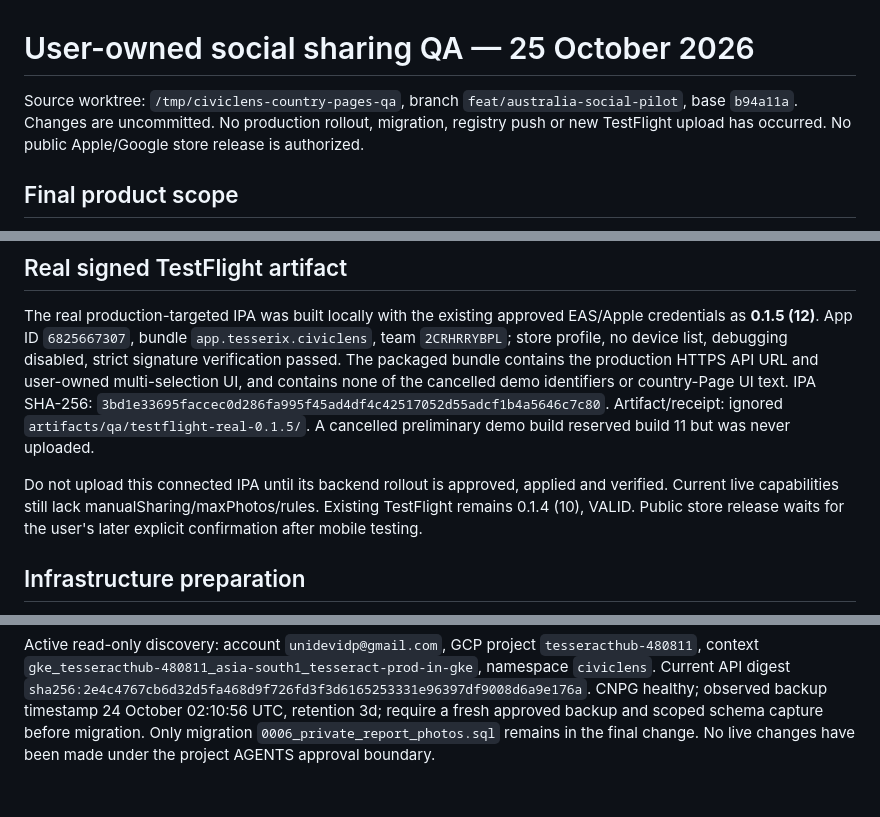
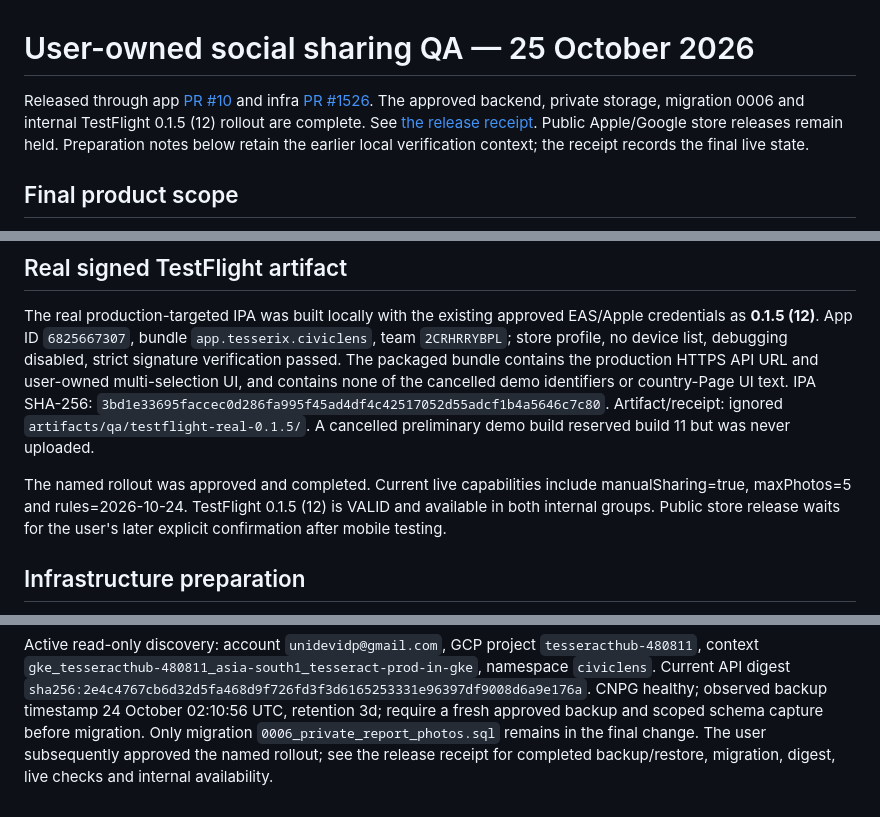
Before and after one commit to tesserix/civiclens, a Markdown page: docs/qa/country-social-2026-10-25.md, 3 parts joined by grey strips. GitHub-like rendering.

```diff
--- a/docs/qa/country-social-2026-10-25.md
+++ b/docs/qa/country-social-2026-10-25.md
@@ -1,9 +1,11 @@
 # User-owned social sharing QA — 25 October 2026
 
-Source worktree: `/tmp/civiclens-country-pages-qa`, branch
-`feat/australia-social-pilot`, base `b94a11a`. Changes are uncommitted.
-No production rollout, migration, registry push or new TestFlight upload has
-occurred. No public Apple/Google store release is authorized.
+Released through app [PR #10](https://github.com/tesserix/civiclens/pull/10)
+and infra [PR #1526](https://github.com/tesserix/tesserix-k8s/pull/1526).
+The approved backend, private storage, migration 0006 and internal TestFlight
+0.1.5 (12) rollout are complete. See [the release receipt](../testflight.md).
+Public Apple/Google store releases remain held. Preparation notes below retain
+the earlier local verification context; the receipt records the final live state.
 
 ## Final product scope
 
@@ -80,9 +82,9 @@ IPA SHA-256: `3bd1e33695faccec0d286fa995f45ad4df4c42517052d55adcf1b4a5646c7c80`.
 Artifact/receipt: ignored `artifacts/qa/testflight-real-0.1.5/`.
 A cancelled preliminary demo build reserved build 11 but was never uploaded.
 
-Do not upload this connected IPA until its backend rollout is approved, applied
-and verified. Current live capabilities still lack manualSharing/maxPhotos/rules.
-Existing TestFlight remains 0.1.4 (10), VALID. Public store release waits for the
+The named rollout was approved and completed. Current live capabilities include
+manualSharing=true, maxPhotos=5 and rules=2026-10-24. TestFlight 0.1.5 (12) is
+VALID and available in both internal groups. Public store release waits for the
 user's later explicit confirmation after mobile testing.
 
 ## Infrastructure preparation
@@ -104,4 +106,5 @@ Current API digest `sha256:2e4c4767cb6d32d5fa468d9f726fd3f3d6165253331e96397df90
 CNPG healthy; observed backup timestamp 24 October 02:10:56 UTC, retention 3d;
 require a fresh approved backup and scoped schema capture before migration.
 Only migration `0006_private_report_photos.sql` remains in the final change.
-No live changes have been made under the project AGENTS approval boundary.
+The user subsequently approved the named rollout; see the release receipt for
+completed backup/restore, migration, digest, live checks and internal availability.
```
Also changed, not shown: docs/testflight.md (+38 -27 lines).
